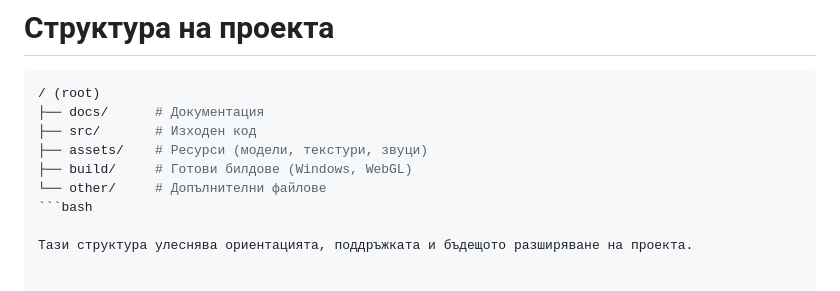
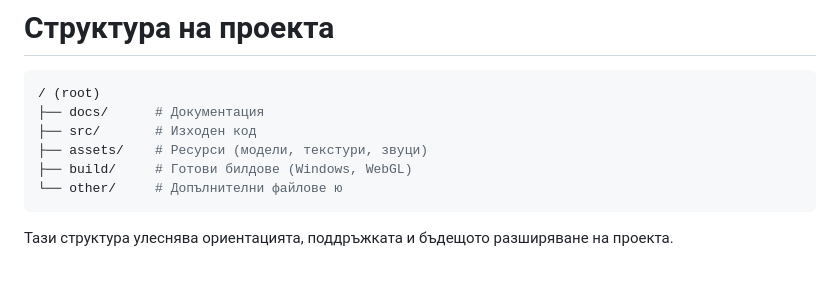
Before and after one commit to VeselinSv/3D-School, a Markdown page: README.md, the part around the change. Rendered like a GitHub page.

````diff
--- a/README.md
+++ b/README.md
@@ -126,7 +126,6 @@
 ├── src/       # Изходен код
 ├── assets/    # Ресурси (модели, текстури, звуци)
 ├── build/     # Готови билдове (Windows, WebGL)
-└── other/     # Допълнителни файлове
-```bash
-
+└── other/     # Допълнителни файлове ю
+```
 Тази структура улеснява ориентацията, поддръжката и бъдещото разширяване на проекта.
````
